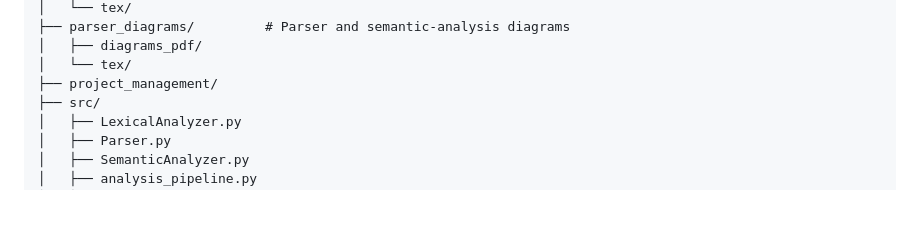
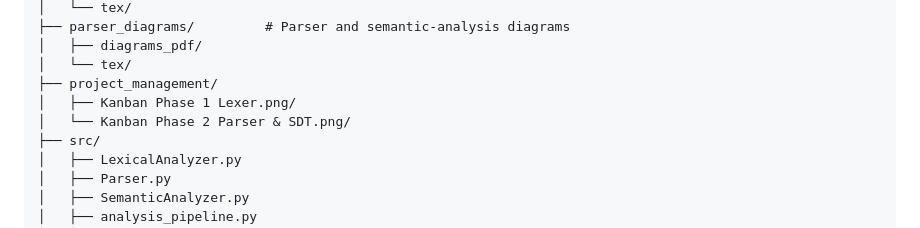
Before and after one commit to ErickaAgui/unam.fi.compilers.g5.01, a Markdown page: README.md, the part around the change. Drawn GitHub-style; blank space fills up the shorter version.

Commit message:
Add Kanban phase images to project management section

```diff
--- a/README.md
+++ b/README.md
@@ -113,6 +113,8 @@ unam.fi.compilers.g5.01/
 │   ├── diagrams_pdf/
 │   └── tex/
 ├── project_management/
+│   ├── Kanban Phase 1 Lexer.png/
+│   └── Kanban Phase 2 Parser & SDT.png/
 ├── src/
 │   ├── LexicalAnalyzer.py
 │   ├── Parser.py
```
